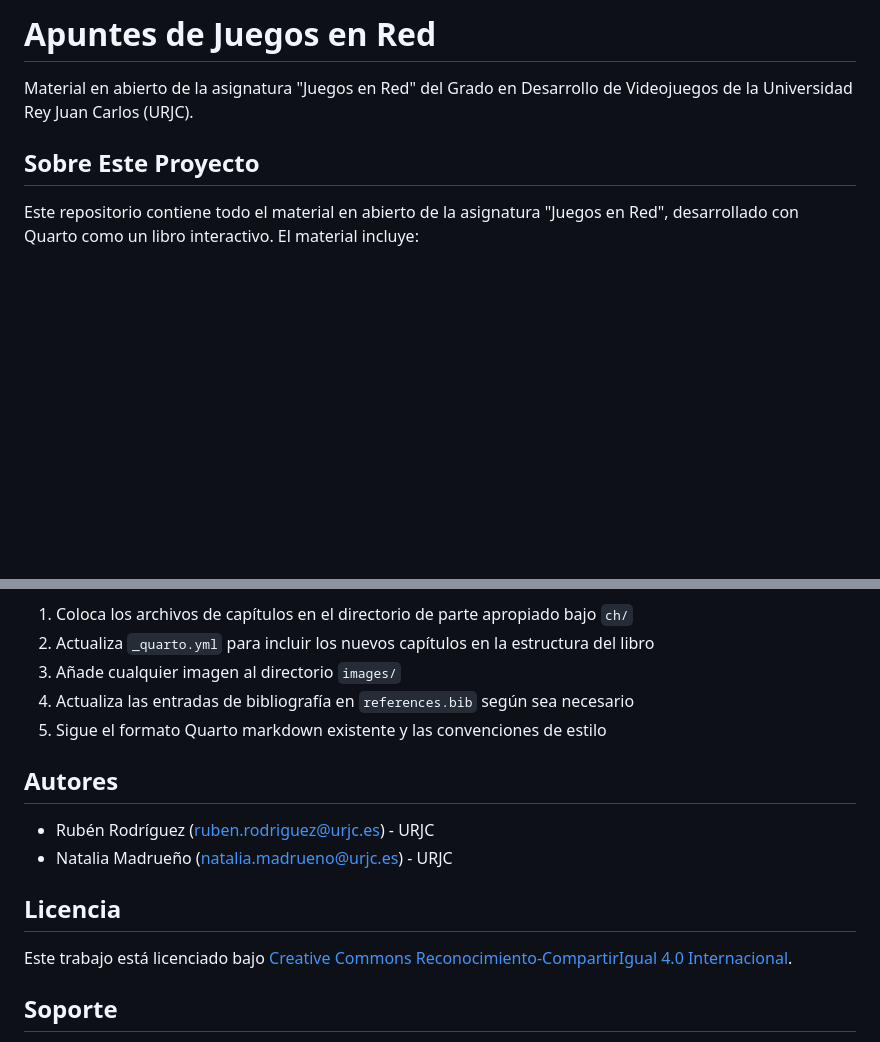
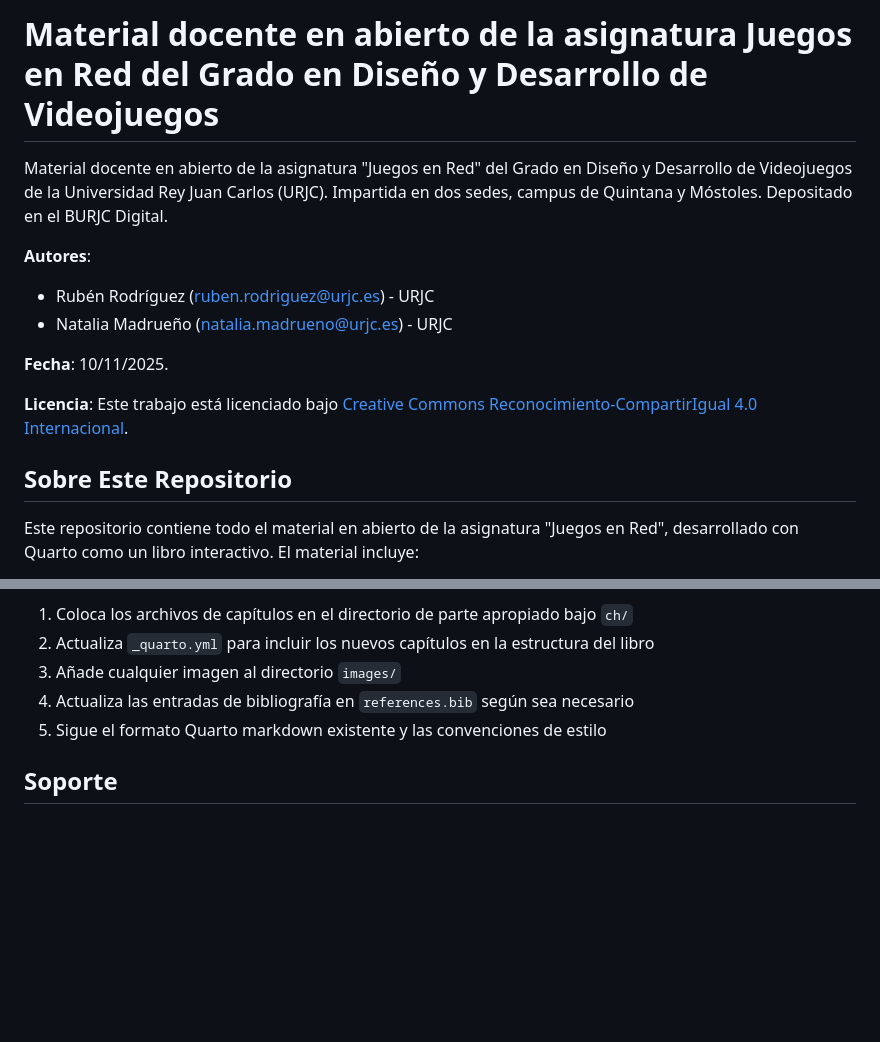
Before and after one commit to rrunix/jer_notes, a Markdown page: README.md, 2 parts joined by grey strips. Drawn GitHub-style; blank space fills up the shorter version.

```diff
--- a/README.md
+++ b/README.md
@@ -1,8 +1,17 @@
-# Apuntes de Juegos en Red
+# Material docente en abierto de la asignatura Juegos en Red del Grado en Diseño y Desarrollo de Videojuegos
 
-Material en abierto de la asignatura "Juegos en Red" del Grado en Desarrollo de Videojuegos de la Universidad Rey Juan Carlos (URJC).
+Material docente en abierto de la asignatura "Juegos en Red" del Grado en Diseño y Desarrollo de Videojuegos de la Universidad Rey Juan Carlos (URJC). Impartida en dos sedes, campus de Quintana y Móstoles. Depositado en el BURJC Digital.
 
-## Sobre Este Proyecto
+**Autores**:
+
+- Rubén Rodríguez (ruben.rodriguez@urjc.es) - URJC
+- Natalia Madrueño (natalia.madrueno@urjc.es) - URJC
+
+**Fecha**: 10/11/2025.
+
+**Licencia**: Este trabajo está licenciado bajo [Creative Commons Reconocimiento-CompartirIgual 4.0 Internacional](https://creativecommons.org/licenses/by-sa/4.0/).
+
+## Sobre Este Repositorio
 
 Este repositorio contiene todo el material en abierto de la asignatura "Juegos en Red", desarrollado con Quarto como un libro interactivo. El material incluye:
 
@@ -169,15 +178,6 @@ Al añadir nuevo contenido:
 4. Actualiza las entradas de bibliografía en `references.bib` según sea necesario
 5. Sigue el formato Quarto markdown existente y las convenciones de estilo
 
-## Autores
-
-- Rubén Rodríguez (ruben.rodriguez@urjc.es) - URJC
-- Natalia Madrueño (natalia.madrueno@urjc.es) - URJC
-
-## Licencia
-
-Este trabajo está licenciado bajo [Creative Commons Reconocimiento-CompartirIgual 4.0 Internacional](https://creativecommons.org/licenses/by-sa/4.0/).
-
 ## Soporte
 
 Para preguntas o problemas relacionados con el contenido del curso, contacta con los autores en sus respectivas direcciones de correo electrónico mencionadas arriba.
```
